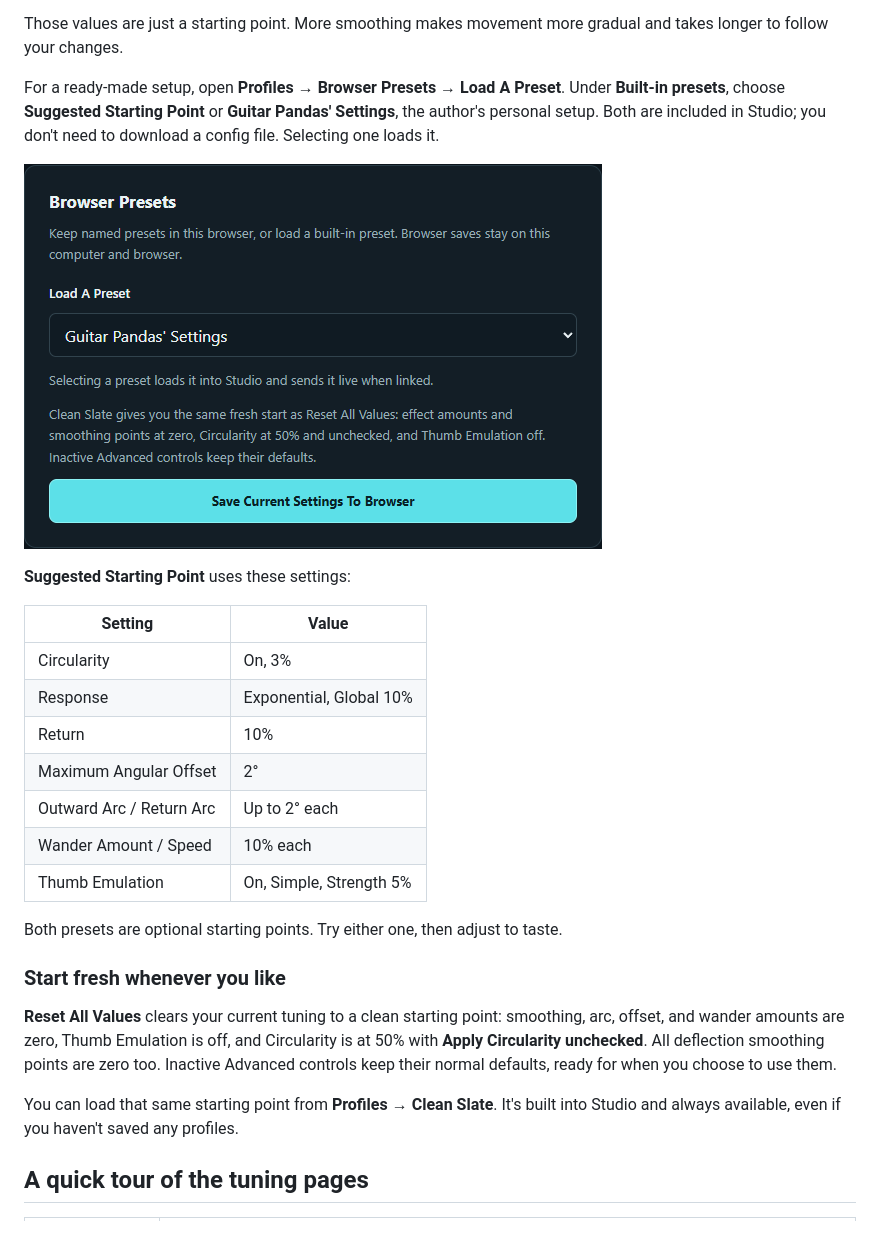
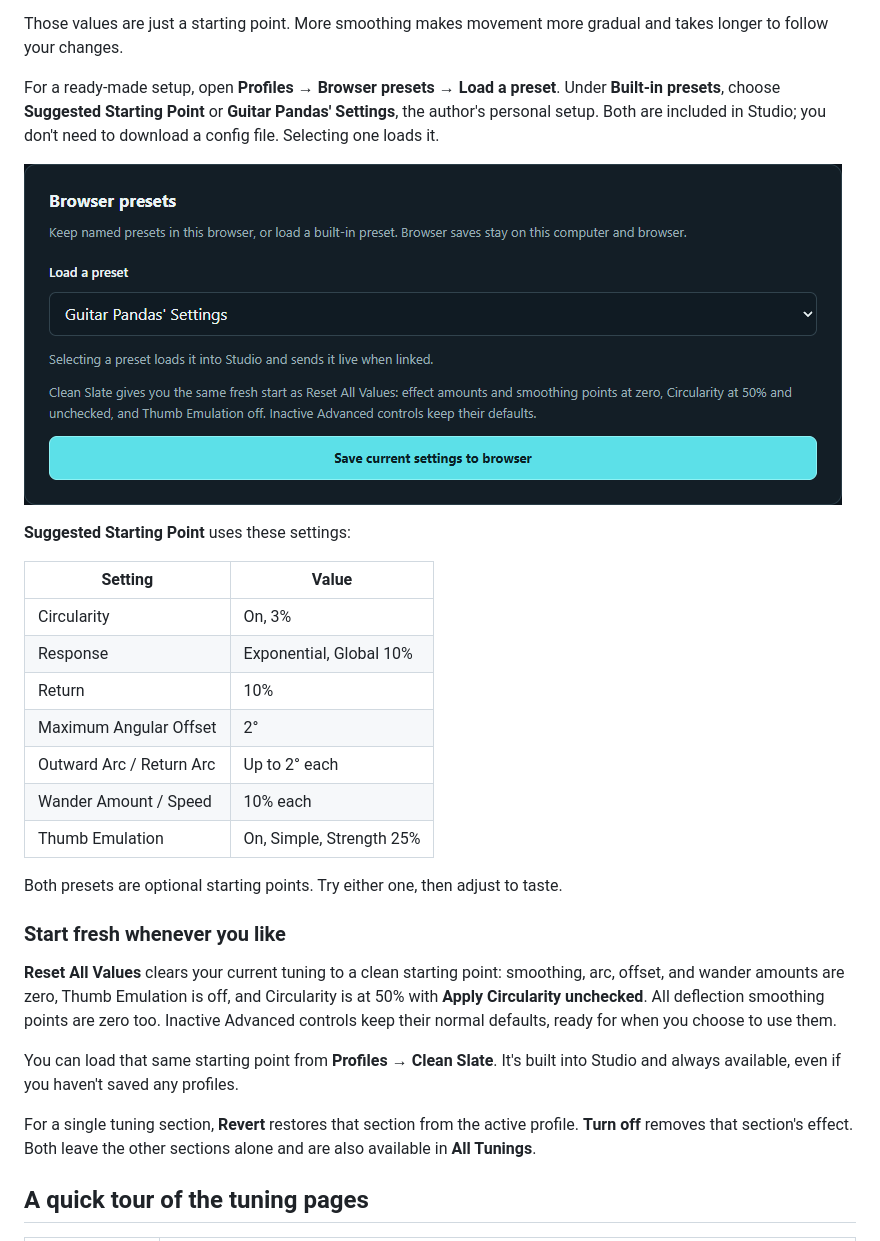
Before and after one commit to Rambosstic/Analog-Keyboard-Humanizer-, a Markdown page: README.md, the part around one of its changes. Drawn GitHub-style; pictures changed too: docs/user-guide/screenshots/browser-presets.png.

Commit message:
Release Humanizer Studio v1.0 and refresh README

```diff
--- a/README.md
+++ b/README.md
@@ -104,7 +104,7 @@ the movement immediately. A useful first experiment is:
 Those values are just a starting point. More smoothing makes movement more
 gradual and takes longer to follow your changes.
 
-For a ready-made setup, open **Profiles → Browser Presets → Load A Preset**.
+For a ready-made setup, open **Profiles → Browser presets → Load a preset**.
 Under **Built-in presets**, choose **Suggested Starting Point** or
 **Guitar Pandas' Settings**, the author's personal setup. Both are included in
 Studio; you don't need to download a config file. Selecting one loads it.
@@ -121,7 +121,7 @@ Studio; you don't need to download a config file. Selecting one loads it.
 | Maximum Angular Offset | 2° |
 | Outward Arc / Return Arc | Up to 2° each |
 | Wander Amount / Speed | 10% each |
-| Thumb Emulation | On, Simple, Strength 5% |
+| Thumb Emulation | On, Simple, Strength 25% |
 
 Both presets are optional starting points. Try either one, then adjust to taste.
 
@@ -135,6 +135,10 @@ defaults, ready for when you choose to use them.
 
 You can load that same starting point from **Profiles → Clean Slate**. It's
 built into Studio and always available, even if you haven't saved any profiles.
+
+For a single tuning section, **Revert** restores that section from the active
+profile. **Turn off** removes that section's effect. Both leave the other
+sections alone and are also available in **All Tunings**.
 
 ## A quick tour of the tuning pages
 
```
Also changed, not shown: other parts of README.md (+25 -31 lines), docs/user-guide/screenshots/overview.png (added).
